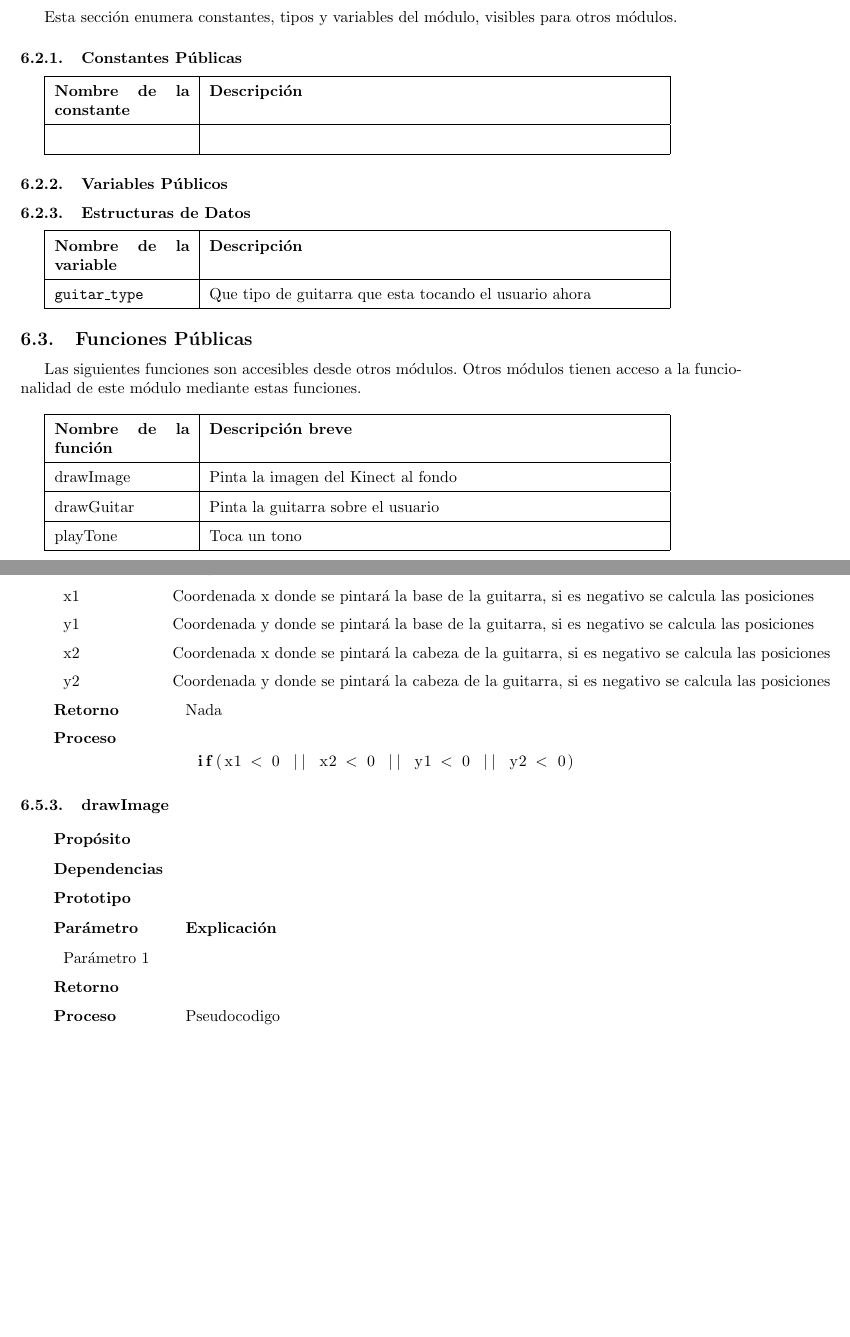
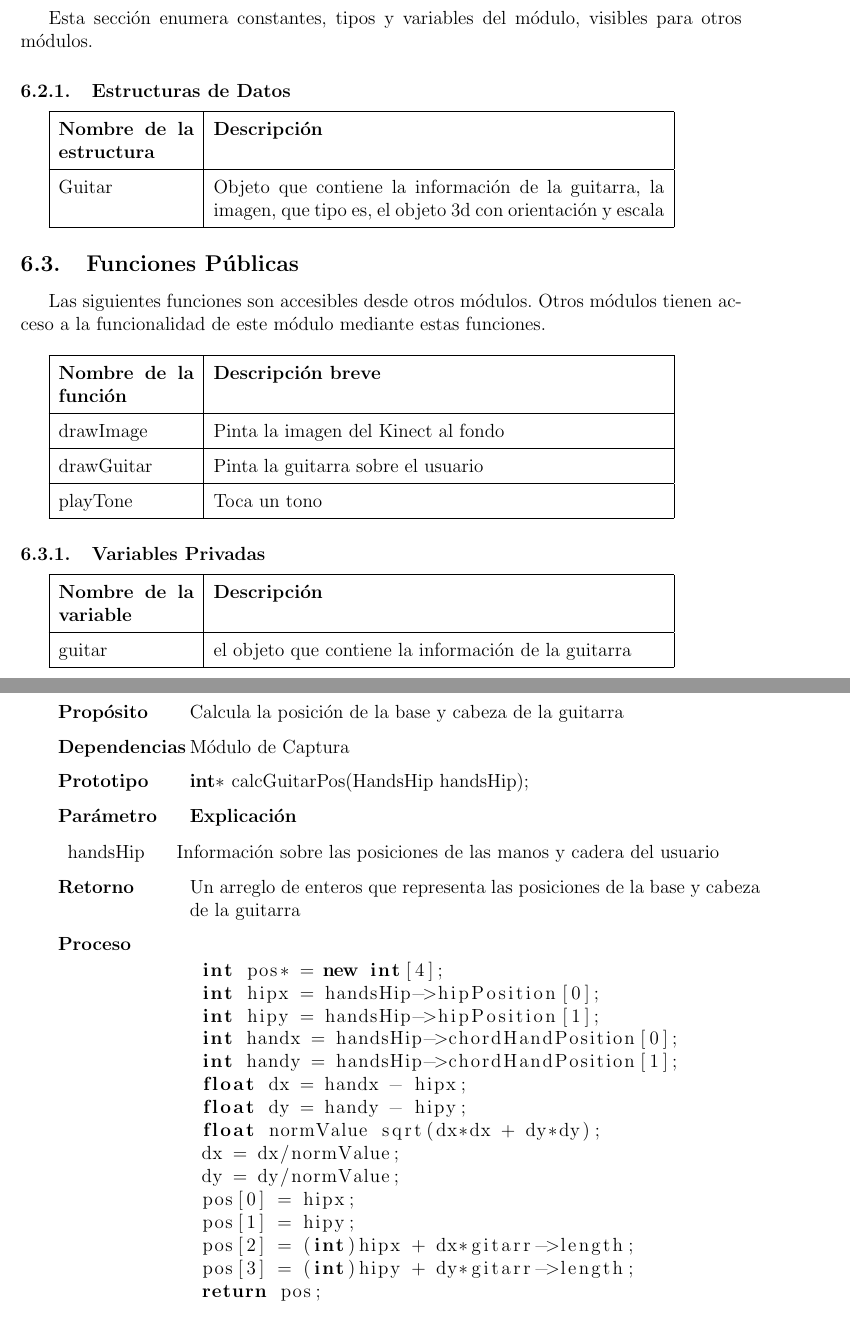
Before and after one commit to Grulfen/air_guitar, a LaTeX document (doc/diseno/diseno.tex): two parts of pages 13 and 14 of 15 before the commit and two parts of pages 15 and 18 of 19 after it, joined at a grey line, cut so that both start at the same text, the shorter picture padded with empty space. Compiled offline with pdfLaTeX.

```diff
--- a/doc/diseno/diseno.tex
+++ b/doc/diseno/diseno.tex
@@ -1,4 +1,4 @@
-\documentclass[a4paper,10pt]{article}
+\documentclass[a4paper,12pt]{article}
 \usepackage[utf8]{inputenc}
 \usepackage[spanish]{babel}
 \usepackage{graphicx}
@@ -479,23 +459,12 @@
 \subsection{Declaraciones Públicas}
 Esta sección enumera constantes, tipos y variables del módulo, visibles para
 otros módulos.
-\subsubsection{Constantes Públicas}
-\begin{tabular}{| p{30mm} | p{10cm} |}
-        \hline
-        \textbf{Nombre de la \mbox{constante}} & \textbf{Descripción} \\
-        \hline
-         & \\
-        \hline
-\end{tabular}
-
-
-\subsubsection{Variables Públicos}
 \subsubsection{Estructuras de Datos}
 \begin{tabular}{| p{30mm} | p{10cm} |}
         \hline
-        \textbf{Nombre de la \mbox{variable}} & \textbf{Descripción} \\
+        \textbf{Nombre de la \mbox{estructura}} & \textbf{Descripción} \\
         \hline
-        \texttt{guitar\_type} & Que tipo de guitarra que esta tocando el usuario ahora\\
+        Guitar & Objeto que contiene la información de la guitarra, la imagen, que tipo es, el objeto 3d con orientación y escala\\
         \hline
 \end{tabular}
 \subsection{Funciones Públicas}
@@ -514,6 +483,14 @@
         \hline
 \end{tabular}
 
+\subsubsection{Variables Privadas}
+\begin{tabular}{| p{30mm} | p{10cm} |}
+        \hline
+        \textbf{Nombre de la \mbox{variable}} & \textbf{Descripción} \\
+        \hline
+        guitar & el objeto que contiene la información de la guitarra\\
+        \hline
+\end{tabular}
 \subsection{Funciones Privadas}
 Las siguientes funciones auxiliares son privadas de este módulo; otros módulos
 no las pueden usar.~\\
@@ -547,5 +524,3 @@
 \subsubsection{drawGuitar}
 \begin{tabularx}{\textwidth}{p{25mm} X}
         \textbf{Propósito} & Pinta la guitarra sobre la imagen del usuario\\
-        \textbf{Dependencias} & openFrameworks y calculateGuitarPosition\\
-        \textbf{Prototipo} & void drawGuitar(int x1=-1, int y1 = -1, int x2=-1, int y2=-1)\\
@@ -552,12 +543,7 @@
         \textbf{Parámetro} & \textbf{Explicación} \\
         \begin{tabular}{p{2cm} l}
-                x1 & Coordenada x donde se pintará la base de la guitarra, si es negativo se calcula las posiciones\\
-                y1 & Coordenada y donde se pintará la base de la guitarra, si es negativo se calcula las posiciones\\
-                x2 & Coordenada x donde se pintará la cabeza de la guitarra, si es negativo se calcula las posiciones\\
-                y2 & Coordenada y donde se pintará la cabeza de la guitarra, si es negativo se calcula las posiciones\\
+                tone & El tono a tocar \\
+                volume & El volumen debido a la velocidad de la mano derecha\\
         \end{tabular}\\
-
         \textbf{Retorno} & Nada \\
         \textbf{Proceso} &
-        \begin{lstlisting}^^J
-                if(x1 < 0 || x2 < 0 || y1 < 0 || y2 < 0)^^J
@@ -564,20 +556,41 @@
         \end{lstlisting}
-\end{tabularx}
-\subsubsection{drawImage}
-\begin{tabularx}{\textwidth}{p{25mm} X}
-        \textbf{Propósito} & \\
-        \textbf{Dependencias} & \\
-        \textbf{Prototipo} & \\
-        \textbf{Parámetro} & \textbf{Explicación} \\
-        \begin{tabular}{p{2cm} l}
-                Parámetro 1 & \\
-        \end{tabular}\\
-        \textbf{Retorno} & \\
-        \textbf{Proceso} & Pseudocodigo \\
+
+        \\
 \end{tabularx}
 
 \newpage
 
+\subsubsection{calcGuitarPos}
+\begin{tabularx}{\textwidth}{p{25mm} X}
+        \textbf{Propósito} & Calcula la posición de la base y cabeza de la guitarra\\
+        \textbf{Dependencias} & Módulo de Captura \\
+        \textbf{Prototipo} & \lstinline{int* calcGuitarPos(HandsHip handsHip);}\\
+        \textbf{Parámetro} & \textbf{Explicación} \\
+        \begin{tabular}{p{2cm} l}
+                handsHip & Información sobre las posiciones de las manos y cadera del usuario \\
+        \end{tabular}\\
+
+        \textbf{Retorno} & Un arreglo de enteros que representa las posiciones de la base y cabeza de la guitarra\\
+        \textbf{Proceso} &
+        \begin{lstlisting}[breaklines=true]^^J
+                int pos* = new int[4];^^J
+                int hipx = handsHip->hipPosition[0];^^J
+                int hipy = handsHip->hipPosition[1];^^J
+                int handx = handsHip->chordHandPosition[0];^^J
+                int handy = handsHip->chordHandPosition[1];^^J
+                float dx = handx - hipx;^^J
+                float dy = handy - hipy;^^J
+                float normValue sqrt(dx*dx + dy*dy);^^J
+                dx = dx/normValue;^^J
+                dy = dy/normValue;^^J
+                pos[0] = hipx;^^J
+                pos[1] = hipy;^^J
+                pos[2] = (int)hipx + dx*gitarr->length;^^J
+                pos[3] = (int)hipy + dy*gitarr->length;^^J
+                return pos;^^J
+        \end{lstlisting}
+
+\end{tabularx}
 \section{Diseño de Interfaces}
 \subsection{Modelo de Navegación}
 El modelo de navegación es muy simple porque sólo hay una interfaz
@@ -601,6 +614,9 @@
         Cambio de guitarra & El usuario aprieta el botón ``Acustic'' o
         ``Electric'' & Se cambia el modelo de la guitarra y el sonido & Módulo
         de Presentación \\
+        Cambio de mano & El usuario aprieta el botón ``Right-Handed'' o
+        ``Left-Handed'' & Se cambia mano tocando y mano de acorde & Módulo
+        de Captura \\
 
 
 \end{tabularx}
```
Also changed, not shown: doc/imagenes/ui.png, doc/diseno/diseno.tex (58 more changed lines).
